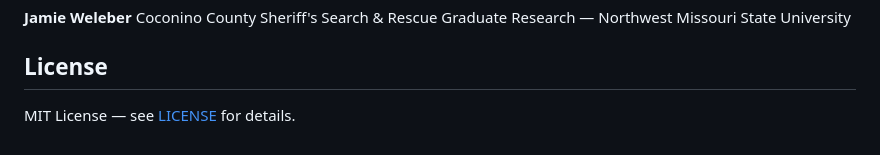
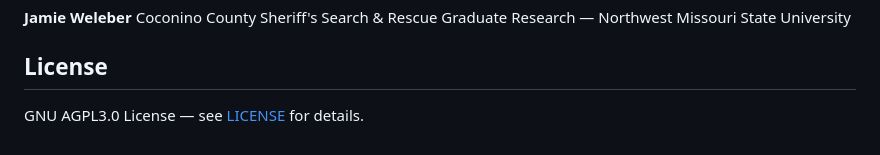
Before and after one commit to jfweleber/SAR-Terrain-Aware-Range-Rings, a Markdown page: README.md, the part around the change. Rendered like a GitHub page.

```diff
--- a/README.md
+++ b/README.md
@@ -90,4 +90,4 @@ Graduate Research — Northwest Missouri State University
 
 ## License
 
-MIT License — see [LICENSE](LICENSE) for details.
+GNU AGPL3.0 License — see [LICENSE](LICENSE) for details.
```
